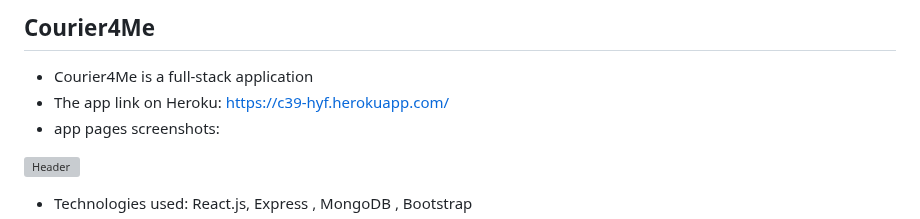
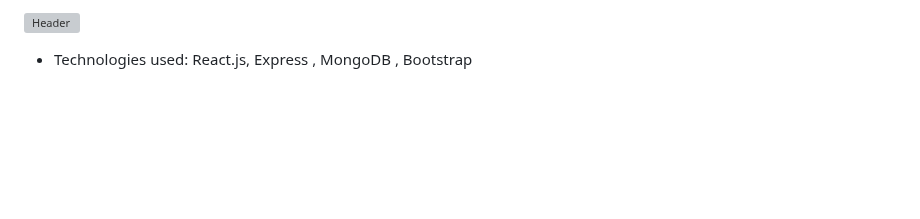
Before and after one commit to HebaMak/Courier4Me, a Markdown page: README.md, the part around the change. GitHub-like rendering; blank space fills up the shorter version; grey boxes are pictures that could not be loaded.

```diff
--- a/README.md
+++ b/README.md
@@ -1,8 +1,5 @@
 
-## Courier4Me
-* Courier4Me is a full-stack application
-* The app link on Heroku: https://c39-hyf.herokuapp.com/
-* app pages screenshots:
+
 
 [![Header](https://res.cloudinary.com/hapiii/image/upload//c_scale,w_700/v1677774226/HYF/graduation%20project/erqfbjx2xkaywu0itxgt.gif)](https://some-url.dev/)
 
```
